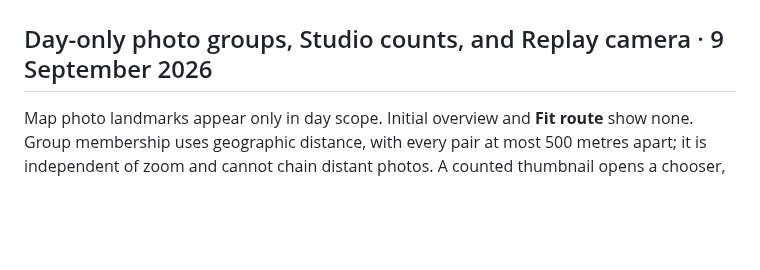
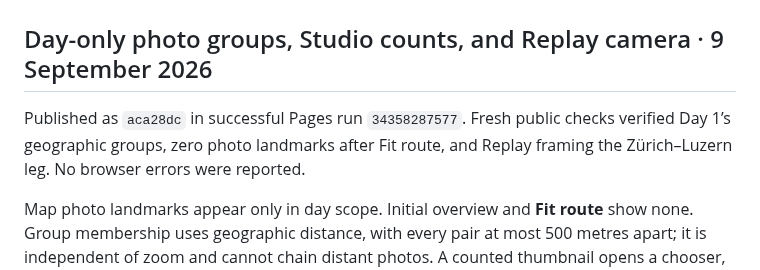
Before and after one commit to gravelcycles/travels, a Markdown page: AGENT_HANDOFF.md, the part around the change. Drawn GitHub-style; blank space fills up the shorter version.

Commit message:
Record Replay and geographic photo-group deployment verification

```diff
--- a/AGENT_HANDOFF.md
+++ b/AGENT_HANDOFF.md
@@ -1,6 +1,10 @@
 # Next-agent handoff
 
 ## Day-only photo groups, Studio counts, and Replay camera · 9 September 2026
+
+Published as `aca28dc` in successful Pages run `34358287577`. Fresh public
+checks verified Day 1’s geographic groups, zero photo landmarks after Fit route,
+and Replay framing the Zürich–Luzern leg. No browser errors were reported.
 
 Map photo landmarks appear only in day scope. Initial overview and **Fit route**
 show none. Group membership uses geographic distance, with every pair at most
```
Also changed, not shown: CHANGELOG.md (+4 -0 lines), PROJECT_STATE.md (+4 -0 lines).
